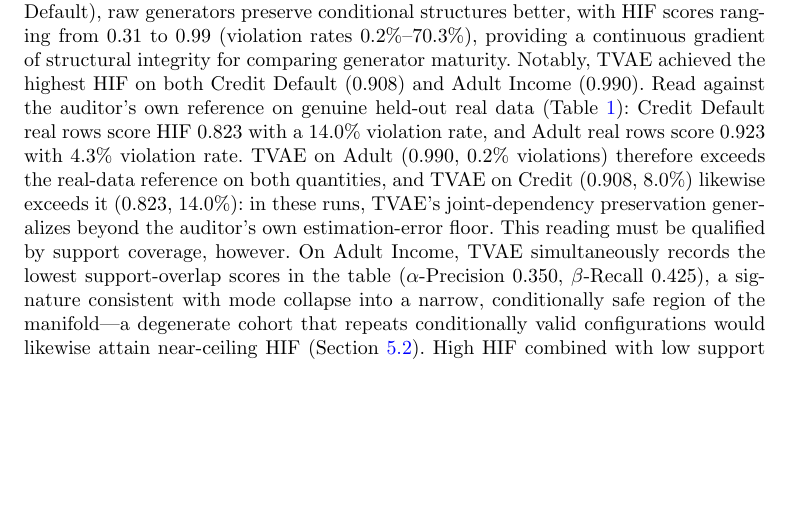
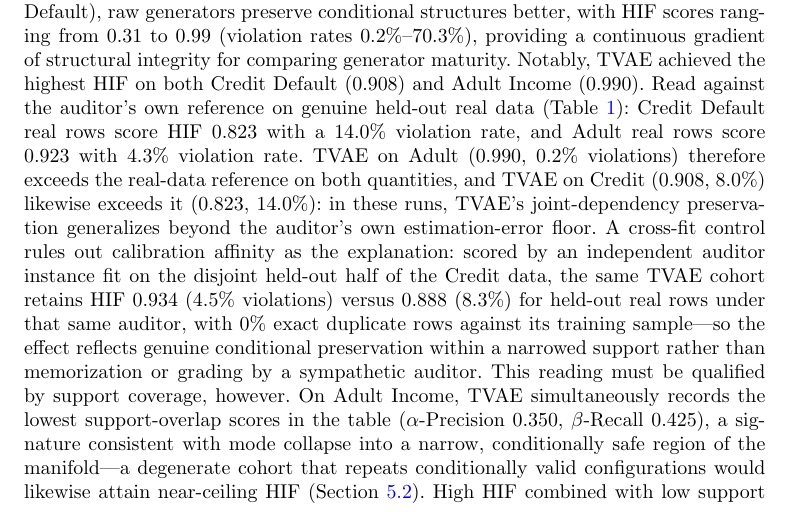
Before and after one commit to ahmed-fouad-lagha/tabular-polygraph, a LaTeX paper (manuscript/main.tex): part of page 13 of 40, cut so that both start at the same text, the shorter picture padded with empty space. Compiled offline with pdfLaTeX.

Commit message:
docs: add cross-fit control for TVAE high-HIF reading on Credit Default

```diff
--- a/manuscript/main.tex
+++ b/manuscript/main.tex
@@ -204,7 +204,7 @@ These violations are confirmed against arithmetic identities that hold to $\appr
 
 \paragraph{Stock third-party synthesizer.} To verify that the Dependency Gap is not an artifact of in-house generator implementations, we audited the unmodified SDV \texttt{GaussianCopulaSynthesizer}---a widely deployed baseline that models categorical--numeric dependence via Gaussianization---on both transactional domains ($N=10$ seeds). It reproduces the decoupling pattern: on Supermarket Sales it attains near-ceiling marginal fidelity (KS complement $0.962 \pm 0.004$, $\alpha$-Precision $0.949 \pm 0.006$) while failing the arithmetic constraint wholesale (HIF $0.043 \pm 0.001$; violation rate $100.0 \pm 0.0\%$), and on Online Purchases it reaches HIF $0.568 \pm 0.010$ with a $43.6 \pm 2.1\%$ violation rate at KS $0.818 \pm 0.010$. Identity verification confirms its flagged records as identity-violating at $100\%$ in both domains (Table~\ref{tab:identity_verification}), and its penalty tracks violation severity more strongly than any in-house arm on Supermarket Sales (Spearman $\rho = 0.59 \pm 0.01$). The cross-architecture conclusions therefore stand on deployed third-party software alone, independently of the ablated control.
 
-\paragraph{2. Evaluation on Unconstrained Manifolds.} On unconstrained demographic and financial benchmarks (Adult Income, Credit Default), raw generators preserve conditional structures better, with HIF scores ranging from 0.31 to 0.99 (violation rates 0.2\%--70.3\%), providing a continuous gradient of structural integrity for comparing generator maturity. Notably, TVAE achieved the highest HIF on both Credit Default (0.908) and Adult Income (0.990). Read against the auditor's own reference on genuine held-out real data (Table~\ref{tab:architecture}): Credit Default real rows score HIF $0.823$ with a 14.0\% violation rate, and Adult real rows score $0.923$ with 4.3\% violation rate. TVAE on Adult ($0.990$, 0.2\% violations) therefore exceeds the real-data reference on both quantities, and TVAE on Credit ($0.908$, 8.0\%) likewise exceeds it ($0.823$, 14.0\%): in these runs, TVAE's joint-dependency preservation generalizes beyond the auditor's own estimation-error floor. This reading must be qualified by support coverage, however. On Adult Income, TVAE simultaneously records the lowest support-overlap scores in the table ($\alpha$-Precision $0.350$, $\beta$-Recall $0.425$), a signature consistent with mode collapse into a narrow, conditionally safe region of the manifold---a degenerate cohort that repeats conditionally valid configurations would likewise attain near-ceiling HIF (Section~\ref{sec:limitations}). High HIF combined with low support overlap is therefore ambiguous between genuine dependency preservation and support collapse, and the two readings can only be separated by reporting HIF jointly with $\alpha$-precision rather than in isolation. The auditor also scores its training data higher than fresh held-out real rows (Section~\ref{sec:results}), a framework-level overfitting signature that argues for reading HIF values relative to the real-data reference rather than absolutely.
+\paragraph{2. Evaluation on Unconstrained Manifolds.} On unconstrained demographic and financial benchmarks (Adult Income, Credit Default), raw generators preserve conditional structures better, with HIF scores ranging from 0.31 to 0.99 (violation rates 0.2\%--70.3\%), providing a continuous gradient of structural integrity for comparing generator maturity. Notably, TVAE achieved the highest HIF on both Credit Default (0.908) and Adult Income (0.990). Read against the auditor's own reference on genuine held-out real data (Table~\ref{tab:architecture}): Credit Default real rows score HIF $0.823$ with a 14.0\% violation rate, and Adult real rows score $0.923$ with 4.3\% violation rate. TVAE on Adult ($0.990$, 0.2\% violations) therefore exceeds the real-data reference on both quantities, and TVAE on Credit ($0.908$, 8.0\%) likewise exceeds it ($0.823$, 14.0\%): in these runs, TVAE's joint-dependency preservation generalizes beyond the auditor's own estimation-error floor. A cross-fit control rules out calibration affinity as the explanation: scored by an independent auditor instance fit on the disjoint held-out half of the Credit data, the same TVAE cohort retains HIF $0.934$ ($4.5\%$ violations) versus $0.888$ ($8.3\%$) for held-out real rows under that same auditor, with $0\%$ exact duplicate rows against its training sample---so the effect reflects genuine conditional preservation within a narrowed support rather than memorization or grading by a sympathetic auditor. This reading must be qualified by support coverage, however. On Adult Income, TVAE simultaneously records the lowest support-overlap scores in the table ($\alpha$-Precision $0.350$, $\beta$-Recall $0.425$), a signature consistent with mode collapse into a narrow, conditionally safe region of the manifold---a degenerate cohort that repeats conditionally valid configurations would likewise attain near-ceiling HIF (Section~\ref{sec:limitations}). High HIF combined with low support overlap is therefore ambiguous between genuine dependency preservation and support collapse, and the two readings can only be separated by reporting HIF jointly with $\alpha$-precision rather than in isolation. The auditor also scores its training data higher than fresh held-out real rows (Section~\ref{sec:results}), a framework-level overfitting signature that argues for reading HIF values relative to the real-data reference rather than absolutely.
 
 \paragraph{3. Quantitative Decoupling Evidence.} Pearson correlation analysis at the per-seed level across the four audit benchmarks ($n = 160$: 16 dataset--generator configurations $\times$ 10 seeds, with Census ACS held out as the calibration benchmark; Table~\ref{tab:architecture}) precisely characterizes the decoupling. Seeds within a configuration are not independent observations; therefore, these correlations are descriptive rather than inferential: HIF shows no linear relationship with marginal fidelity ($\rho(\text{HIF}, \text{KS}) = 0.094$) or support coverage ($\rho(\text{HIF}, \alpha) = 0.06$), but a strong positive correlation with joint correlation fidelity ($\rho(\text{HIF}, \text{JCD}) = +0.83$). Thus, HIF aligns with the joint-dependency structure while being decoupled from per-column marginal metrics: high marginal fidelity (KS) does not imply high integrity, exactly the pattern observed for Vine Copulas on constrained domains.
 
```
Also changed, not shown: manuscript/main.pdf.
